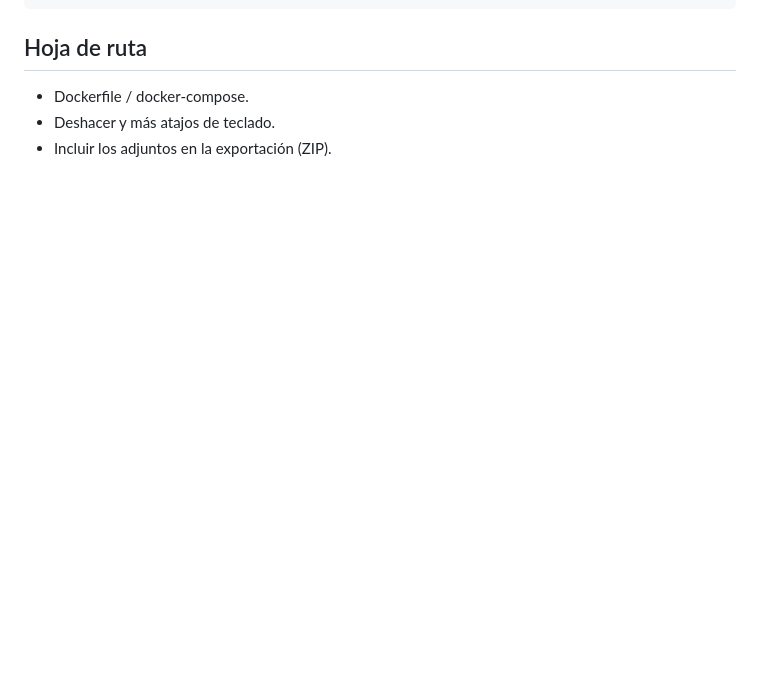
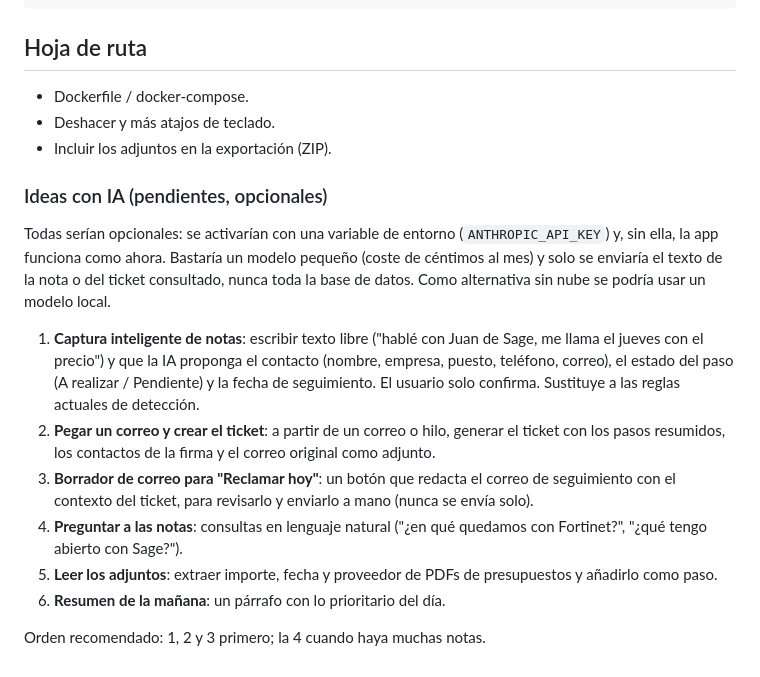
Before and after one commit to HC-MARBELLA/Gestion_Tickets, a Markdown page: README.md, the part around the change. Rendered like a GitHub page; blank space fills up the shorter version.

Commit message:
Documentar ideas de IA pendientes en la hoja de ruta
Co-Authored-By: Claude Sonnet 5.5 <noreply@anthropic.com>

```diff
--- a/README.md
+++ b/README.md
@@ -139,3 +139,16 @@ iniciar.bat        Arranque en Windows
 - Dockerfile / docker-compose.
 - Deshacer y más atajos de teclado.
 - Incluir los adjuntos en la exportación (ZIP).
+
+### Ideas con IA (pendientes, opcionales)
+
+Todas serían opcionales: se activarían con una variable de entorno (`ANTHROPIC_API_KEY`) y, sin ella, la app funciona como ahora. Bastaría un modelo pequeño (coste de céntimos al mes) y solo se enviaría el texto de la nota o del ticket consultado, nunca toda la base de datos. Como alternativa sin nube se podría usar un modelo local.
+
+1. **Captura inteligente de notas**: escribir texto libre ("hablé con Juan de Sage, me llama el jueves con el precio") y que la IA proponga el contacto (nombre, empresa, puesto, teléfono, correo), el estado del paso (A realizar / Pendiente) y la fecha de seguimiento. El usuario solo confirma. Sustituye a las reglas actuales de detección.
+2. **Pegar un correo y crear el ticket**: a partir de un correo o hilo, generar el ticket con los pasos resumidos, los contactos de la firma y el correo original como adjunto.
+3. **Borrador de correo para "Reclamar hoy"**: un botón que redacta el correo de seguimiento con el contexto del ticket, para revisarlo y enviarlo a mano (nunca se envía solo).
+4. **Preguntar a las notas**: consultas en lenguaje natural ("¿en qué quedamos con Fortinet?", "¿qué tengo abierto con Sage?").
+5. **Leer los adjuntos**: extraer importe, fecha y proveedor de PDFs de presupuestos y añadirlo como paso.
+6. **Resumen de la mañana**: un párrafo con lo prioritario del día.
+
+Orden recomendado: 1, 2 y 3 primero; la 4 cuando haya muchas notas.
```
